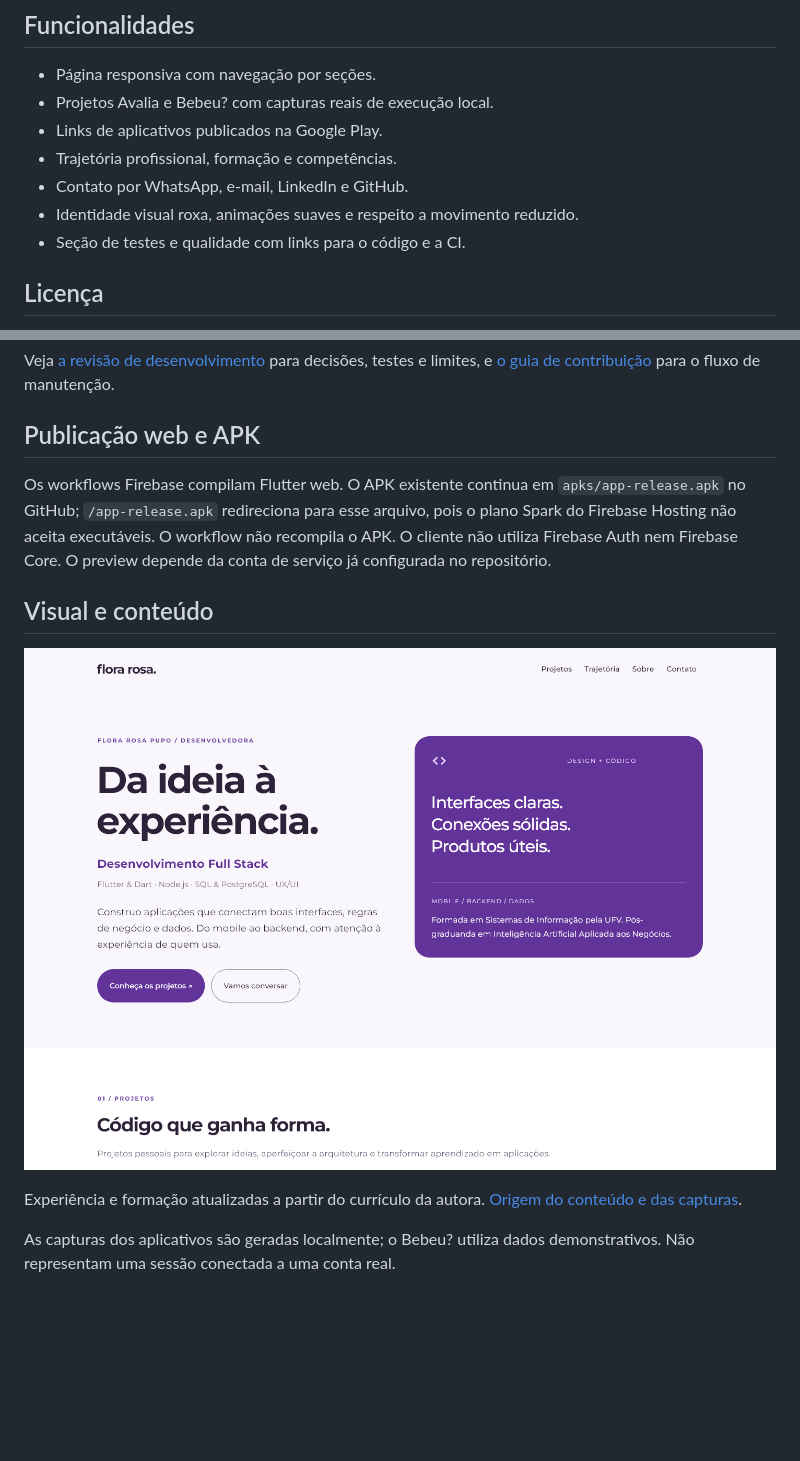
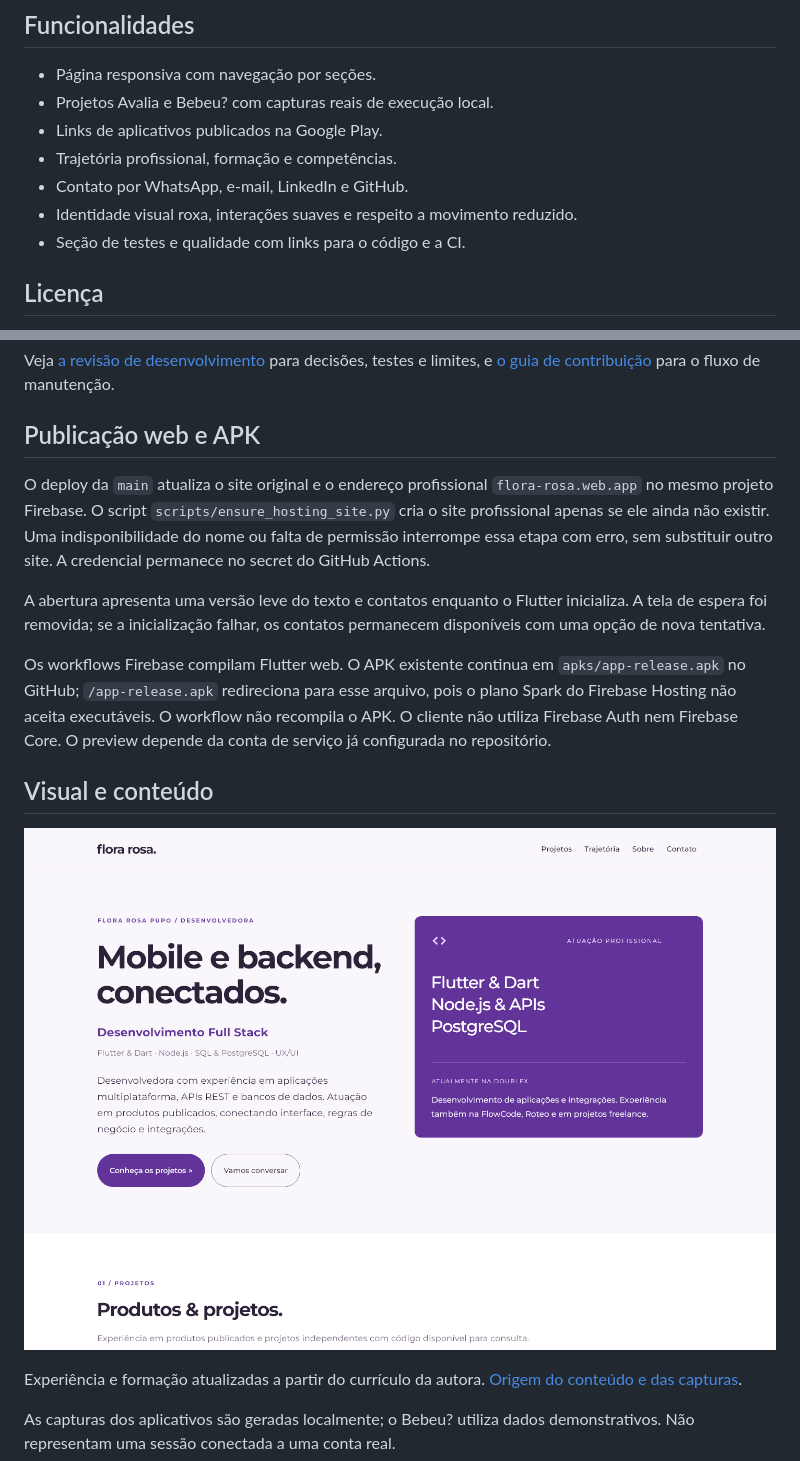
Before and after one commit to FloraRosaPupo/Portifolio, a Markdown page: README.md, 2 parts joined by grey strips. Drawn GitHub-style; pictures changed too: docs/portfolio-desktop.png; blank space fills up the shorter version.

Commit message:
feat: destacar experiência profissional e configurar endereço próprio gratuito

```diff
--- a/README.md
+++ b/README.md
@@ -17,7 +17,7 @@ Dependências e versões declaradas: [pubspec.yaml](pubspec.yaml).
 - Links de aplicativos publicados na Google Play.
 - Trajetória profissional, formação e competências.
 - Contato por WhatsApp, e-mail, LinkedIn e GitHub.
-- Identidade visual roxa, animações suaves e respeito a movimento reduzido.
+- Identidade visual roxa, interações suaves e respeito a movimento reduzido.
 - Seção de testes e qualidade com links para o código e a CI.
 
 ## Licença
@@ -55,6 +55,10 @@ Veja [a revisão de desenvolvimento](docs/REVISAO.md) para decisões, testes e l
 
 ## Publicação web e APK
 
+O deploy da `main` atualiza o site original e o endereço profissional `flora-rosa.web.app` no mesmo projeto Firebase. O script `scripts/ensure_hosting_site.py` cria o site profissional apenas se ele ainda não existir. Uma indisponibilidade do nome ou falta de permissão interrompe essa etapa com erro, sem substituir outro site. A credencial permanece no secret do GitHub Actions.
+
+A abertura apresenta uma versão leve do texto e contatos enquanto o Flutter inicializa. A tela de espera foi removida; se a inicialização falhar, os contatos permanecem disponíveis com uma opção de nova tentativa.
+
 Os workflows Firebase compilam Flutter web. O APK existente continua em `apks/app-release.apk` no GitHub; `/app-release.apk` redireciona para esse arquivo, pois o plano Spark do Firebase Hosting não aceita executáveis. O workflow não recompila o APK. O cliente não utiliza Firebase Auth nem Firebase Core. O preview depende da conta de serviço já configurada no repositório.
 
 ## Visual e conteúdo
```
Also changed, not shown: 11 other files.
